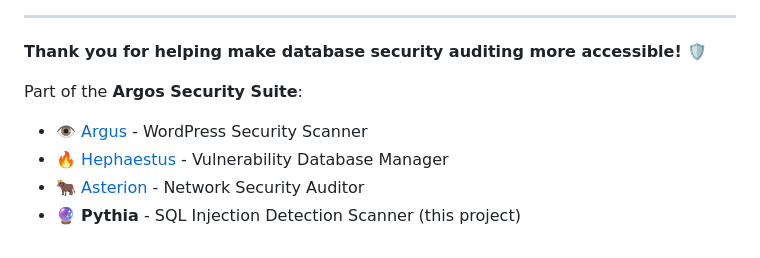
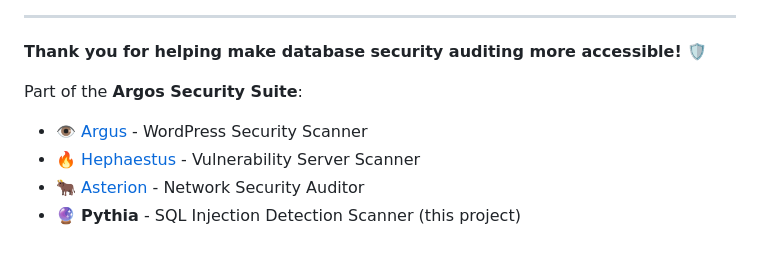
Before and after one commit to rodhnin/pythia-sql-clairvoyance, a Markdown page: CONTRIBUTING.md, the part around the change. Drawn GitHub-style.

```diff
--- a/CONTRIBUTING.md
+++ b/CONTRIBUTING.md
@@ -528,6 +528,6 @@ By contributing to Asterion, you agree that your contributions will be licensed
 Part of the **Argos Security Suite**:
 
 -   👁️ [Argus](https://github.com/rodhnin/argus-wp-watcher) - WordPress Security Scanner
--   🔥 [Hephaestus](https://github.com/rodhnin/hephaestus-server-forger) - Vulnerability Database Manager
+-   🔥 [Hephaestus](https://github.com/rodhnin/hephaestus-server-forger) - Vulnerability Server Scanner
 -   🐂 [Asterion](https://github.com/rodhnin/asterion-network-minotaur) - Network Security Auditor
 -   🔮 **Pythia** - SQL Injection Detection Scanner (this project)
```
